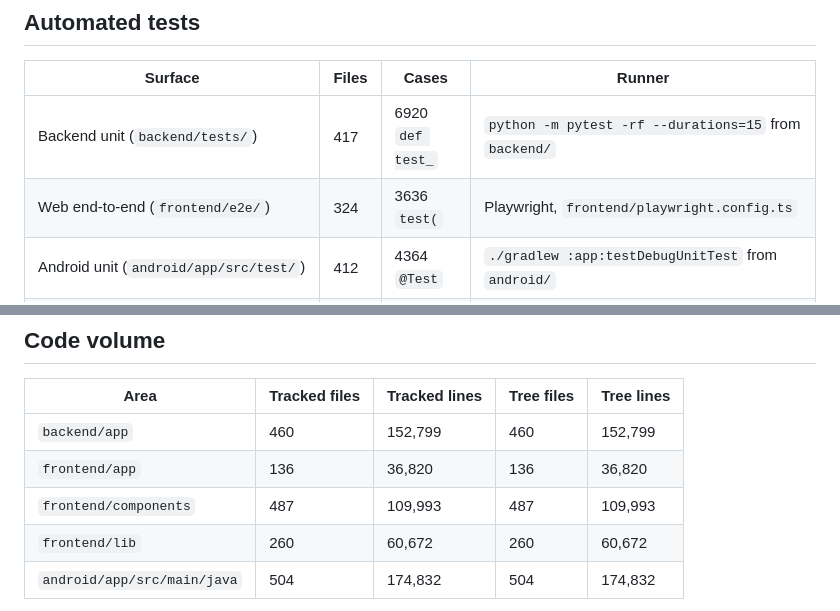
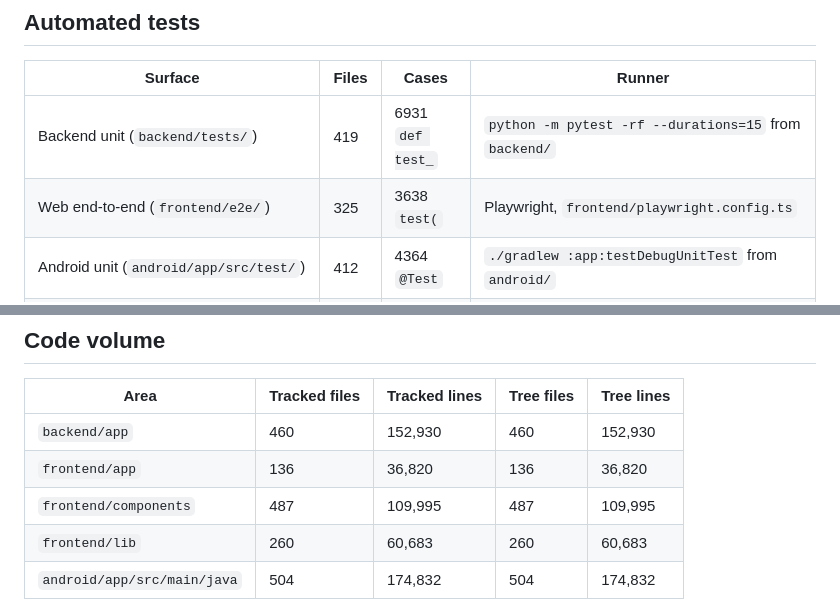
Before and after one commit to cxacraftecosystem-ui/designer-portal, a Markdown page: docs/REPO_FACTS.md, 2 parts joined by grey strips. GitHub-like rendering.

Commit message:
REPO_FACTS

```diff
--- a/docs/REPO_FACTS.md
+++ b/docs/REPO_FACTS.md
@@ -153,8 +153,8 @@ no key is skipped wherever it sits.
 
 | Surface | Files | Cases | Runner |
 |---|---|---|---|
-| Backend unit (`backend/tests/`) | 417 | 6920 `def test_` | `python -m pytest -rf --durations=15` from `backend/` |
-| Web end-to-end (`frontend/e2e/`) | 324 | 3636 `test(` | Playwright, `frontend/playwright.config.ts` |
+| Backend unit (`backend/tests/`) | 419 | 6931 `def test_` | `python -m pytest -rf --durations=15` from `backend/` |
+| Web end-to-end (`frontend/e2e/`) | 325 | 3638 `test(` | Playwright, `frontend/playwright.config.ts` |
 | Android unit (`android/app/src/test/`) | 412 | 4364 `@Test` | `./gradlew :app:testDebugUnitTest` from `android/` |
 | Android instrumented (`android/app/src/androidTest/`) | 35 | 189 `@Test` | needs a device; on demand only (`.github/workflows/android-emulator.yml`), never a gate |
 
@@ -181,10 +181,10 @@ and this one asserted an absence it had never looked for.
 
 | Area | Tracked files | Tracked lines | Tree files | Tree lines |
 |---|---|---|---|---|
-| `backend/app` | 460 | 152,799 | 460 | 152,799 |
+| `backend/app` | 460 | 152,930 | 460 | 152,930 |
 | `frontend/app` | 136 | 36,820 | 136 | 36,820 |
-| `frontend/components` | 487 | 109,993 | 487 | 109,993 |
-| `frontend/lib` | 260 | 60,672 | 260 | 60,672 |
+| `frontend/components` | 487 | 109,995 | 487 | 109,995 |
+| `frontend/lib` | 260 | 60,683 | 260 | 60,683 |
 | `android/app/src/main/java` | 504 | 174,832 | 504 | 174,832 |
 
 Two columns because the two numbers get quoted interchangeably and disagree by however much work is
```
